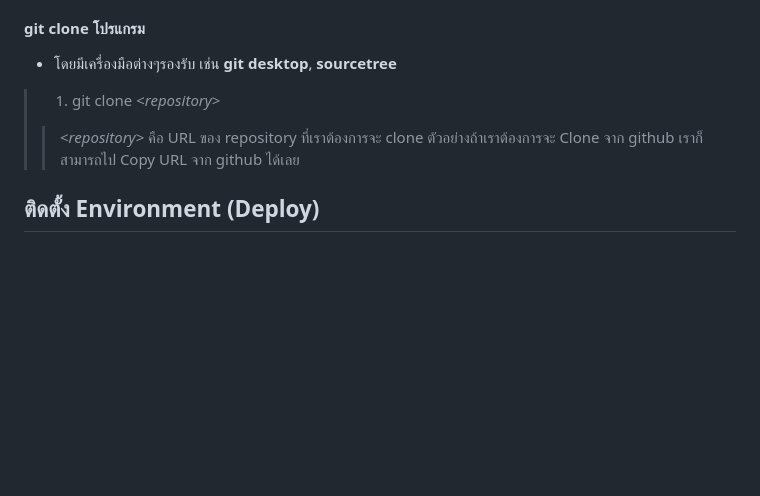
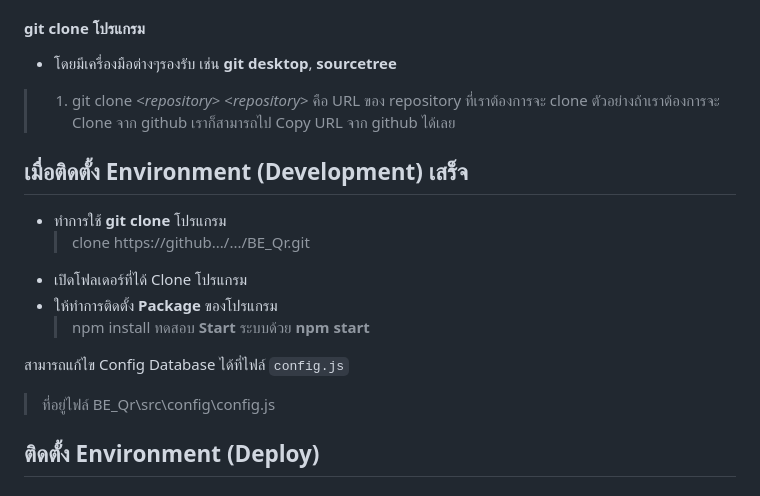
Before and after one commit to WatcharachaiSk/BE_Qr, a Markdown page: README.md, the part around one of its changes. Rendered like a GitHub page; blank space fills up the shorter version.

```diff
--- a/README.md
+++ b/README.md
@@ -34,7 +35,19 @@
  #### git clone โปรแกรม
  - โดยมีเครื่องมือต่างๆรองรับ เช่น **git desktop**, **sourcetree**
  >1. git clone <*repository*>
- >> <*repository*> คือ URL ของ repository ที่เราต้องการจะ clone ตัวอย่างถ้าเราต้องการจะ Clone จาก github เราก็สามารถไป Copy URL จาก github ได้เลย
+	 <*repository*> คือ URL ของ repository ที่เราต้องการจะ clone ตัวอย่างถ้าเราต้องการจะ Clone จาก github เราก็สามารถไป Copy URL จาก github ได้เลย
+
+## เมื่อติดตั้ง Environment (Development) เสร็จ
+- ทำการใช้ **git clone** โปรแกรม
+	 >clone https://github.../.../BE_Qr.git
+ - เปิดโฟลเดอร์ที่ได้ Clone โปรแกรม
+ - ให้ทำการติดตั้ง **Package** ของโปรแกรม
+	 >  npm install
+	 > ทดสอบ **Start** ระบบด้วย
+	 > **npm start**
+
+สามารถแก้ไข Config Database ได้ที่ไฟล์ `config.js`
+>ที่อยู่ไฟล์ BE_Qr\src\config\config.js
 ## ติดตั้ง Environment (Deploy)
 #### How To Install Node.js on Ubuntu 20.04
  > 1.  sudo apt update
```
Also changed, not shown: other parts of README.md (+1 -0 lines).
